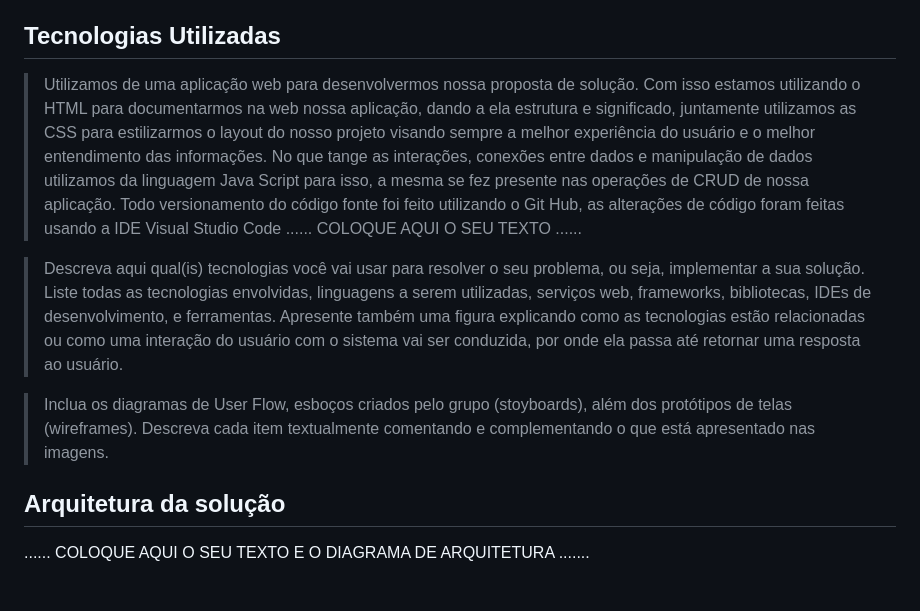
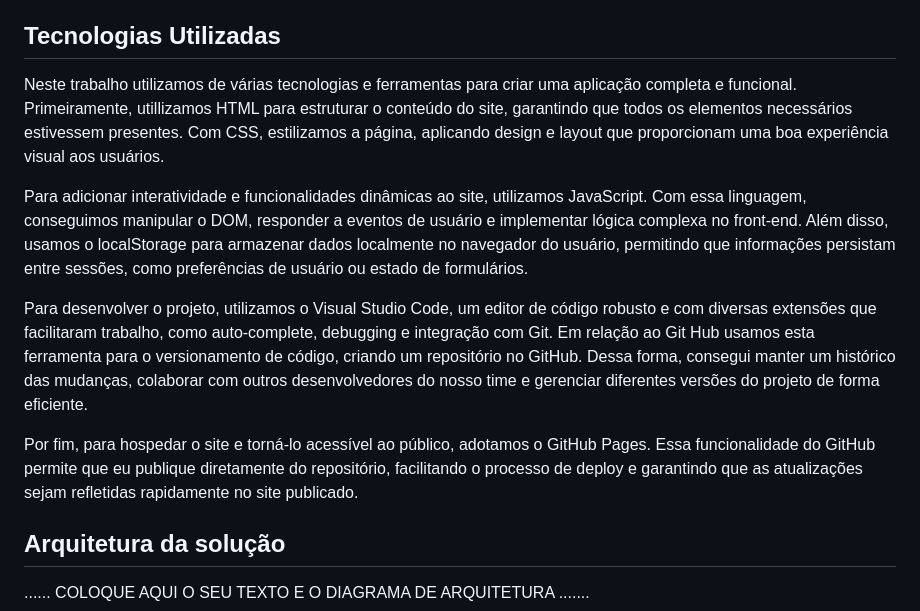
Before and after one commit to ICEI-PUC-Minas-PMGES-TI/pmg-es-2024-1-ti1-2401100-g8-seguranca-publica, a Markdown page: docs/relatorio/Relatorio Tecnico - TEMPLATE.md, the part around the change. Rendered like a GitHub page; blank space fills up the shorter version.

Commit message:
Colocando texto de tec. utilizadas faltando imagem

```diff
--- a/docs/relatorio/Relatorio Tecnico - TEMPLATE.md
+++ b/docs/relatorio/Relatorio Tecnico - TEMPLATE.md
@@ -208,21 +208,14 @@ O projeto está restrito pelos itens apresentados na tabela a seguir.
 > Partimos da premissa da criminalidade nas regiões metroplitanas e as ações arcaicas que eram necessárias para realizar uma denúncia, como por exemplo se deslocar ate uma delegacia ou então ligar por rede telefonica. Pensando nisso, em entendimento do porder das redes sociais, implementamos uma aplicação web que permite que o usuário no momento da ocoreência ou então no flagrante dela resgistre dados sobre o ocorrido. A amanipulação destes dados em nossa aplicação gerará o conhecimento das ocorrências daquela região e também a índole das mesmas, a aplicação destes dados com nossas ferramentas trará como retorno os índices de frenquência daquele tipo de denúncia em função da região em que ocorreu, será permitida também a interação entre os usuários para que debatam sobre a denúncia e seus detalhes. Somado a isso, teremos também a possíbilidade de mapeamento das denúncias onde a medida que os usuários fazem suas denúncias um mapa é preenchido assim mostrando as áreas geográficas com maior número de ocorrências, com isso buscamos que essa ferramente seja usada para miticar as ocorrências e também gerar base de dados para a atuação de órgãos responsáveis pela esfera em que a denúncia se encaixa.
 
 ## Tecnologias Utilizadas
-> Utilizamos de uma aplicação web para desenvolvermos nossa proposta de solução. Com isso estamos utilizando o HTML para documentarmos na web nossa aplicação, dando a ela estrutura e significado, juntamente utilizamos as CSS para estilizarmos o layout do nosso projeto visando sempre a melhor experiência do usuário e o melhor entendimento das informações. No que tange as interações, conexões entre dados e manipulação de dados utilizamos da linguagem Java Script para isso, a mesma se fez presente nas operações de CRUD de nossa aplicação. Todo versionamento do código fonte foi feito utilizando o Git Hub, as alterações de código foram feitas usando a IDE Visual Studio Code
-......  COLOQUE AQUI O SEU TEXTO ......
+Neste trabalho utilizamos de várias tecnologias e ferramentas para criar uma aplicação completa e funcional. Primeiramente, utillizamos HTML para estruturar o conteúdo do site, garantindo que todos os elementos necessários estivessem presentes. Com CSS, estilizamos a página, aplicando design e layout que proporcionam uma boa experiência visual aos usuários.
 
-> Descreva aqui qual(is) tecnologias você vai usar para resolver o seu
-> problema, ou seja, implementar a sua solução. Liste todas as
-> tecnologias envolvidas, linguagens a serem utilizadas, serviços web,
-> frameworks, bibliotecas, IDEs de desenvolvimento, e ferramentas.
-> Apresente também uma figura explicando como as tecnologias estão
-> relacionadas ou como uma interação do usuário com o sistema vai ser
-> conduzida, por onde ela passa até retornar uma resposta ao usuário.
+Para adicionar interatividade e funcionalidades dinâmicas ao site, utilizamos JavaScript. Com essa linguagem, conseguimos manipular o DOM, responder a eventos de usuário e implementar lógica complexa no front-end. Além disso, usamos o localStorage para armazenar dados localmente no navegador do usuário, permitindo que informações persistam entre sessões, como preferências de usuário ou estado de formulários.
 
-> Inclua os diagramas de User Flow, esboços criados pelo grupo
-> (stoyboards), além dos protótipos de telas (wireframes). Descreva cada
-> item textualmente comentando e complementando o que está apresentado
-> nas imagens.
+Para desenvolver o projeto, utilizamos o Visual Studio Code, um editor de código robusto e com diversas extensões que facilitaram trabalho, como auto-complete, debugging e integração com Git. Em relação ao Git Hub usamos esta ferramenta para o versionamento de código, criando um repositório no GitHub. Dessa forma, consegui manter um histórico das mudanças, colaborar com outros desenvolvedores do nosso time e gerenciar diferentes versões do projeto de forma eficiente.
+
+Por fim, para hospedar o site e torná-lo acessível ao público, adotamos o GitHub Pages. Essa funcionalidade do GitHub permite que eu publique diretamente do repositório, facilitando o processo de deploy e garantindo que as atualizações sejam refletidas rapidamente no site publicado.
+
 
 ## Arquitetura da solução
 
```
